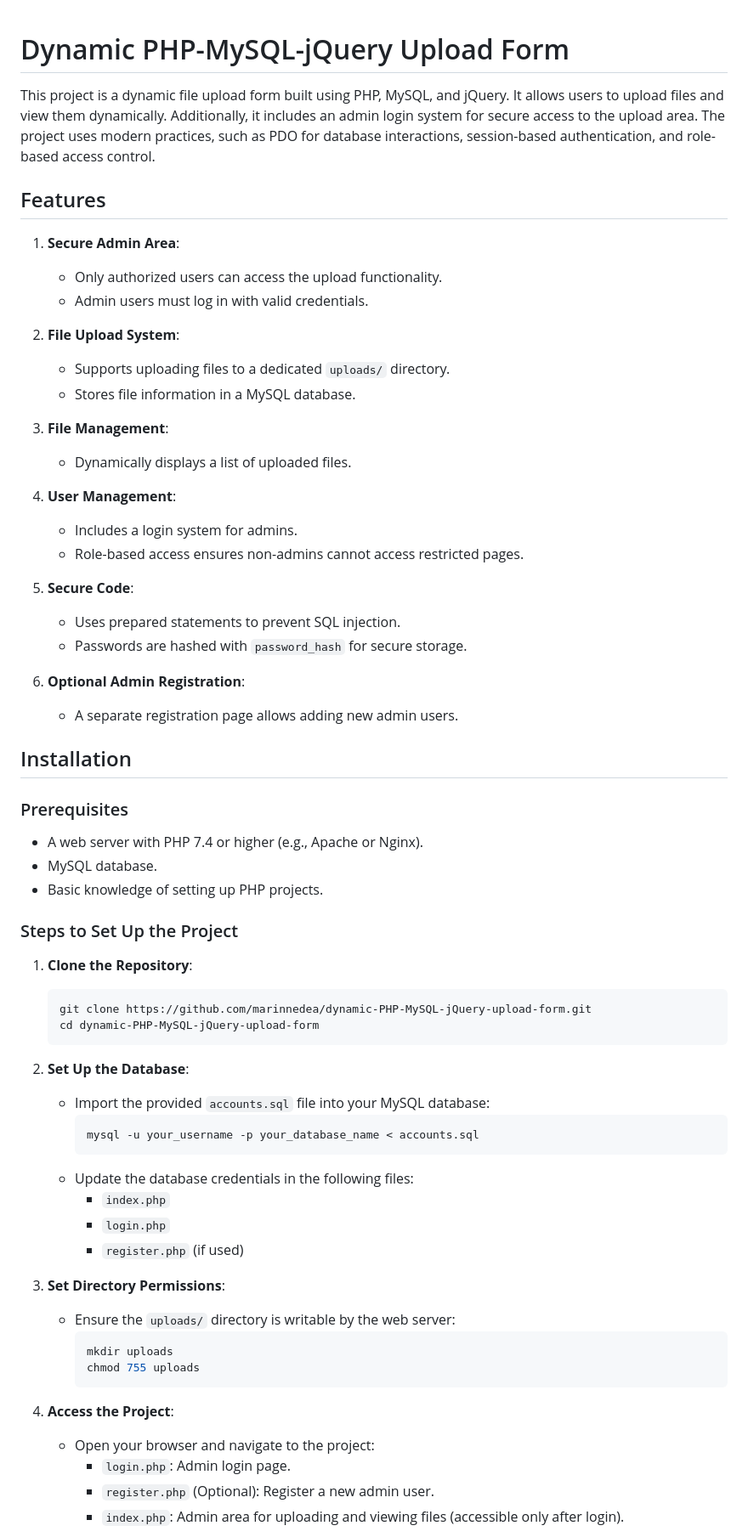
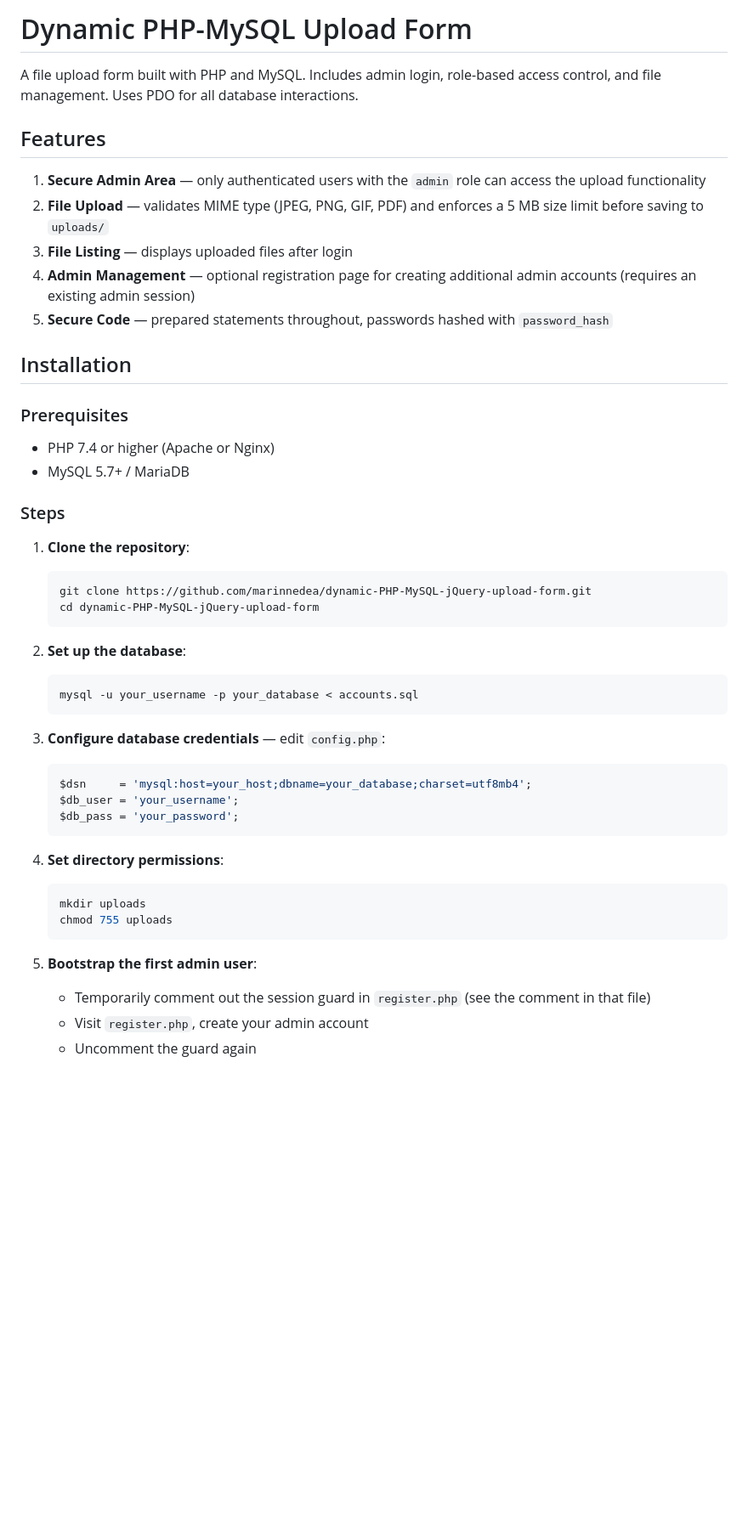
Before and after one commit to marinnedea/dynamic-PHP-MySQL-jQuery-upload-form, a Markdown page: README.md, the part around one of its changes. Shown at 85% size. Rendered like a GitHub page; blank space fills up the shorter version.

````diff
--- a/README.md
+++ b/README.md
@@ -1,70 +1,49 @@
+# Dynamic PHP-MySQL Upload Form
 
-# Dynamic PHP-MySQL-jQuery Upload Form
-
-This project is a dynamic file upload form built using PHP, MySQL, and jQuery. It allows users to upload files and view them dynamically. Additionally, it includes an admin login system for secure access to the upload area. The project uses modern practices, such as PDO for database interactions, session-based authentication, and role-based access control.
+A file upload form built with PHP and MySQL. Includes admin login, role-based access control, and file management. Uses PDO for all database interactions.
 
 ## Features
 
-1. **Secure Admin Area**:
-   - Only authorized users can access the upload functionality.
-   - Admin users must log in with valid credentials.
-
-2. **File Upload System**:
-   - Supports uploading files to a dedicated `uploads/` directory.
-   - Stores file information in a MySQL database.
-
-3. **File Management**:
-   - Dynamically displays a list of uploaded files.
-
-4. **User Management**:
-   - Includes a login system for admins.
-   - Role-based access ensures non-admins cannot access restricted pages.
-
-5. **Secure Code**:
-   - Uses prepared statements to prevent SQL injection.
-   - Passwords are hashed with `password_hash` for secure storage.
-
-6. **Optional Admin Registration**:
-   - A separate registration page allows adding new admin users.
-
-
+1. **Secure Admin Area** — only authenticated users with the `admin` role can access the upload functionality
+2. **File Upload** — validates MIME type (JPEG, PNG, GIF, PDF) and enforces a 5 MB size limit before saving to `uploads/`
+3. **File Listing** — displays uploaded files after login
+4. **Admin Management** — optional registration page for creating additional admin accounts (requires an existing admin session)
+5. **Secure Code** — prepared statements throughout, passwords hashed with `password_hash`
 
 ## Installation
 
 ### Prerequisites
-- A web server with PHP 7.4 or higher (e.g., Apache or Nginx).
-- MySQL database.
-- Basic knowledge of setting up PHP projects.
+- PHP 7.4 or higher (Apache or Nginx)
+- MySQL 5.7+ / MariaDB
 
-### Steps to Set Up the Project
+### Steps
 
-1. **Clone the Repository**:
+1. **Clone the repository**:
    ```bash
    git clone https://github.com/marinnedea/dynamic-PHP-MySQL-jQuery-upload-form.git
    cd dynamic-PHP-MySQL-jQuery-upload-form
    ```
 
-2. **Set Up the Database**:
-   - Import the provided `accounts.sql` file into your MySQL database:
-     ```bash
-     mysql -u your_username -p your_database_name < accounts.sql
-     ```
-   - Update the database credentials in the following files:
-     - `index.php`
-     - `login.php`
-     - `register.php` (if used)
+2. **Set up the database**:
+   ```bash
+   mysql -u your_username -p your_database < accounts.sql
+   ```
 
-3. **Set Directory Permissions**:
-   - Ensure the `uploads/` directory is writable by the web server:
-     ```bash
-     mkdir uploads
-     chmod 755 uploads
-     ```
+3. **Configure database credentials** — edit `config.php`:
+   ```php
+   $dsn     = 'mysql:host=your_host;dbname=your_database;charset=utf8mb4';
+   $db_user = 'your_username';
+   $db_pass = 'your_password';
+   ```
 
-4. **Access the Project**:
-   - Open your browser and navigate to the project:
-     - `login.php`: Admin login page.
-     - `register.php` (Optional): Register a new admin user.
-     - `index.php`: Admin area for uploading and viewing files (accessible only after login).
+4. **Set directory permissions**:
+   ```bash
+   mkdir uploads
+   chmod 755 uploads
+   ```
 
+5. **Bootstrap the first admin user**:
+   - Temporarily comment out the session guard in `register.php` (see the comment in that file)
+   - Visit `register.php`, create your admin account
+   - Uncomment the guard again
 
````
Also changed, not shown: other parts of README.md (+22 -47 lines).
